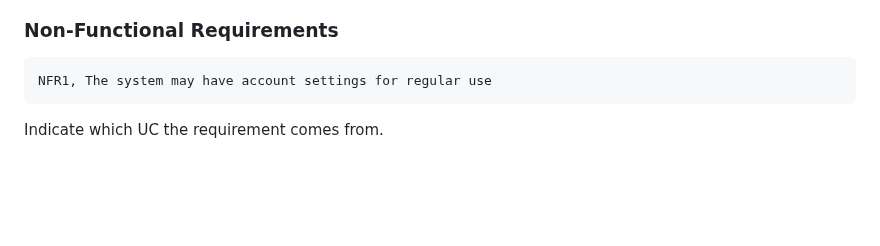
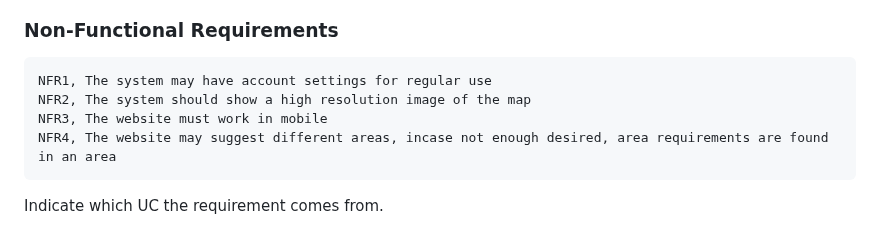
Before and after one commit to RaveP21/RaveP21.github.io, a Markdown page: docs/requirements.md, the part around the change. GitHub-like rendering; blank space fills up the shorter version.

```diff
--- a/docs/requirements.md
+++ b/docs/requirements.md
@@ -94,5 +94,8 @@ TODO: Your Use-Case diagram should include all use-cases.
 
 ### Non-Functional Requirements
     NFR1, The system may have account settings for regular use
+    NFR2, The system should show a high resolution image of the map
+    NFR3, The website must work in mobile
+    NFR4, The website may suggest different areas, incase not enough desired, area requirements are found in an area
 
 Indicate which UC the requirement comes from.
```
